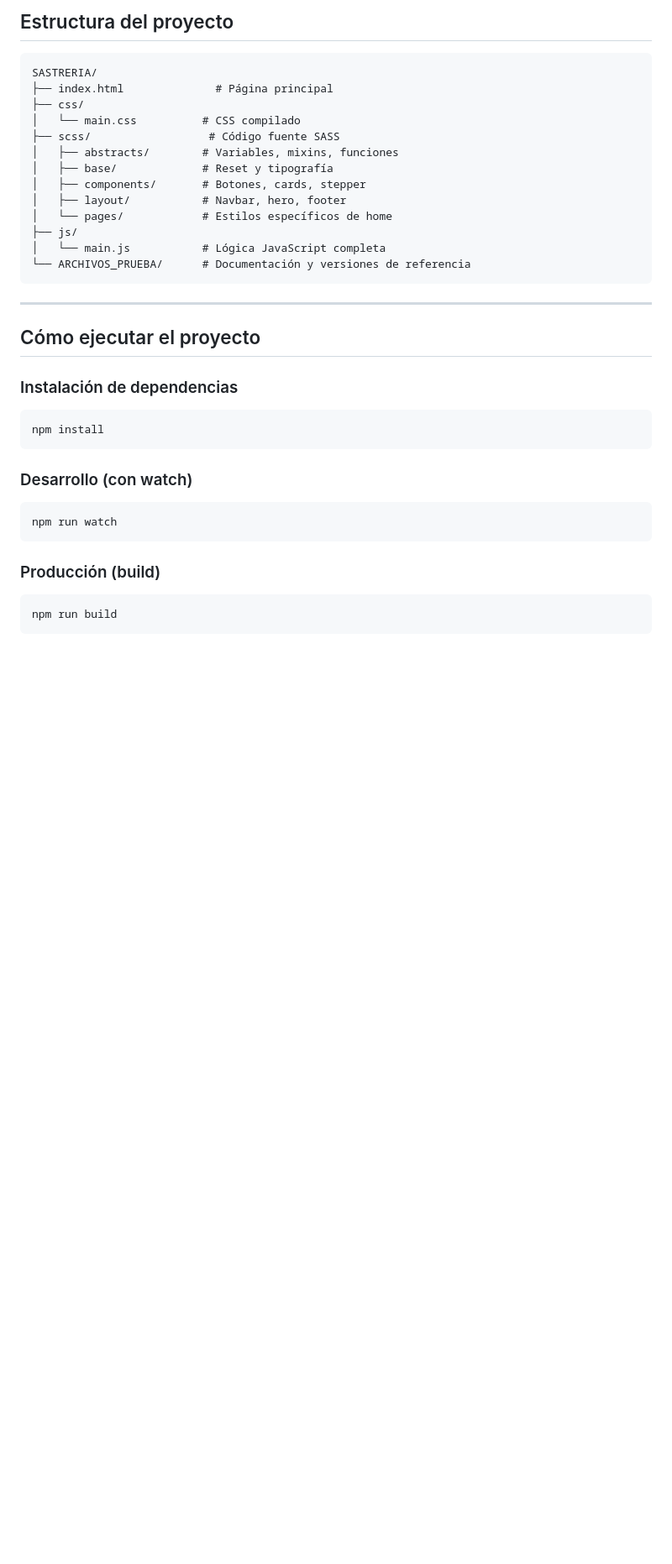
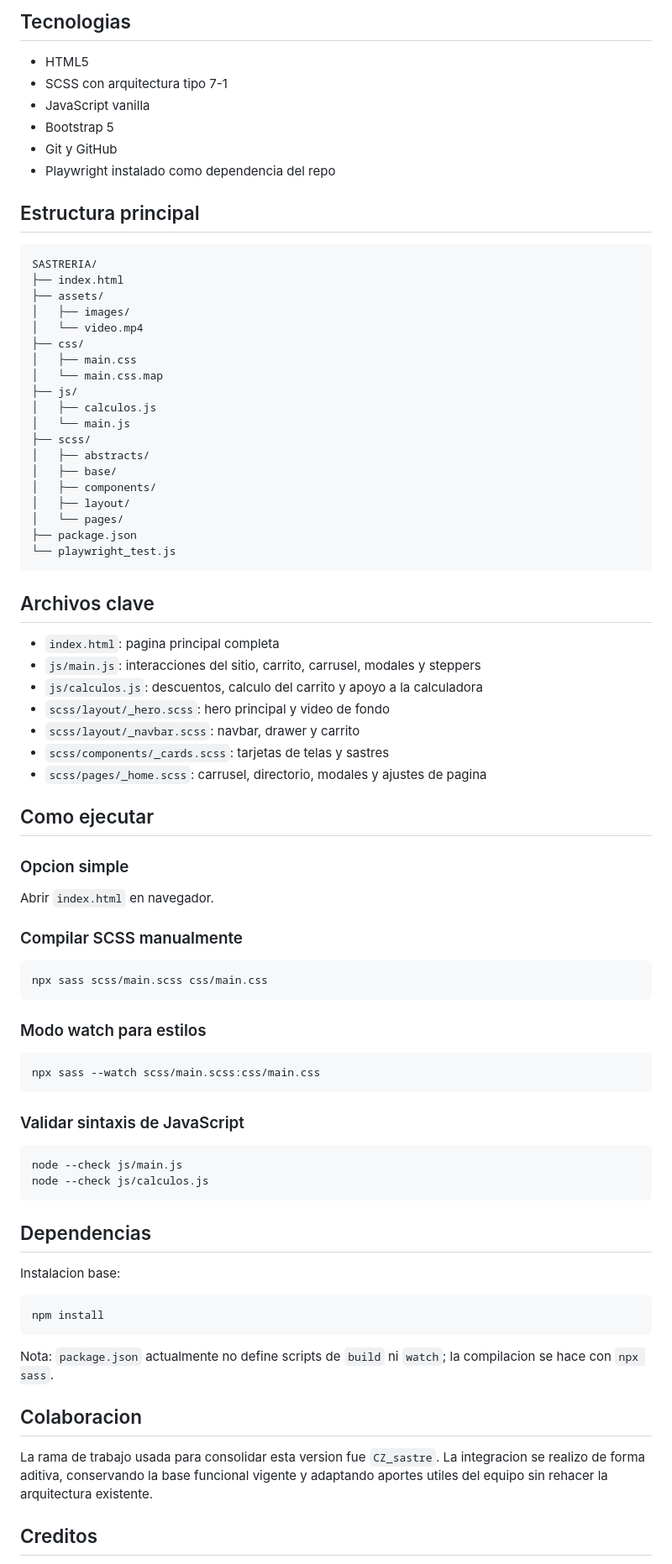
Before and after one commit to CristobalZurita/SASTRERIA, a Markdown page: README.md, the part around one of its changes. Shown at 84% size. GitHub-like rendering; blank space fills up the shorter version.

````diff
--- a/README.md
+++ b/README.md
@@ -59,41 +76,85 @@ Panel lateral donde el usuario puede agregar telas seleccionadas, ver el total y
 
-## Estructura del proyecto
+## Tecnologias
 
-```
+- HTML5
+- SCSS con arquitectura tipo 7-1
+- JavaScript vanilla
+- Bootstrap 5
+- Git y GitHub
+- Playwright instalado como dependencia del repo
+
+## Estructura principal
+
+```text
 SASTRERIA/
-├── index.html              # Página principal
+├── index.html
+├── assets/
+│   ├── images/
+│   └── video.mp4
 ├── css/
-│   └── main.css          # CSS compilado
-├── scss/                  # Código fuente SASS
-│   ├── abstracts/        # Variables, mixins, funciones
-│   ├── base/             # Reset y tipografía
-│   ├── components/       # Botones, cards, stepper
-│   ├── layout/           # Navbar, hero, footer
-│   └── pages/            # Estilos específicos de home
+│   ├── main.css
+│   └── main.css.map
 ├── js/
-│   └── main.js           # Lógica JavaScript completa
-└── ARCHIVOS_PRUEBA/      # Documentación y versiones de referencia
+│   ├── calculos.js
+│   └── main.js
+├── scss/
+│   ├── abstracts/
+│   ├── base/
+│   ├── components/
+│   ├── layout/
+│   └── pages/
+├── package.json
+└── playwright_test.js
 ```
 
----
+## Archivos clave
 
-## Cómo ejecutar el proyecto
+- `index.html`: pagina principal completa
+- `js/main.js`: interacciones del sitio, carrito, carrusel, modales y steppers
+- `js/calculos.js`: descuentos, calculo del carrito y apoyo a la calculadora
+- `scss/layout/_hero.scss`: hero principal y video de fondo
+- `scss/layout/_navbar.scss`: navbar, drawer y carrito
+- `scss/components/_cards.scss`: tarjetas de telas y sastres
+- `scss/pages/_home.scss`: carrusel, directorio, modales y ajustes de pagina
 
-### Instalación de dependencias
+## Como ejecutar
+
+### Opcion simple
+
+Abrir `index.html` en navegador.
+
+### Compilar SCSS manualmente
+
+```bash
+npx sass scss/main.scss css/main.css
+```
+
+### Modo watch para estilos
+
+```bash
+npx sass --watch scss/main.scss:css/main.css
+```
+
+### Validar sintaxis de JavaScript
+
+```bash
+node --check js/main.js
+node --check js/calculos.js
+```
+
+## Dependencias
+
+Instalacion base:
 
 ```bash
 npm install
 ```
 
-### Desarrollo (con watch)
+Nota: `package.json` actualmente no define scripts de `build` ni `watch`; la compilacion se hace con `npx sass`.
 
-```bash
-npm run watch
-```
+## Colaboracion
 
-### Producción (build)
+La rama de trabajo usada para consolidar esta version fue `CZ_sastre`. La integracion se realizo de forma aditiva, conservando la base funcional vigente y adaptando aportes utiles del equipo sin rehacer la arquitectura existente.
 
-```bash
-npm run build
-```
+## Creditos
 
````
Also changed, not shown: other parts of README.md (+53 -50 lines).
